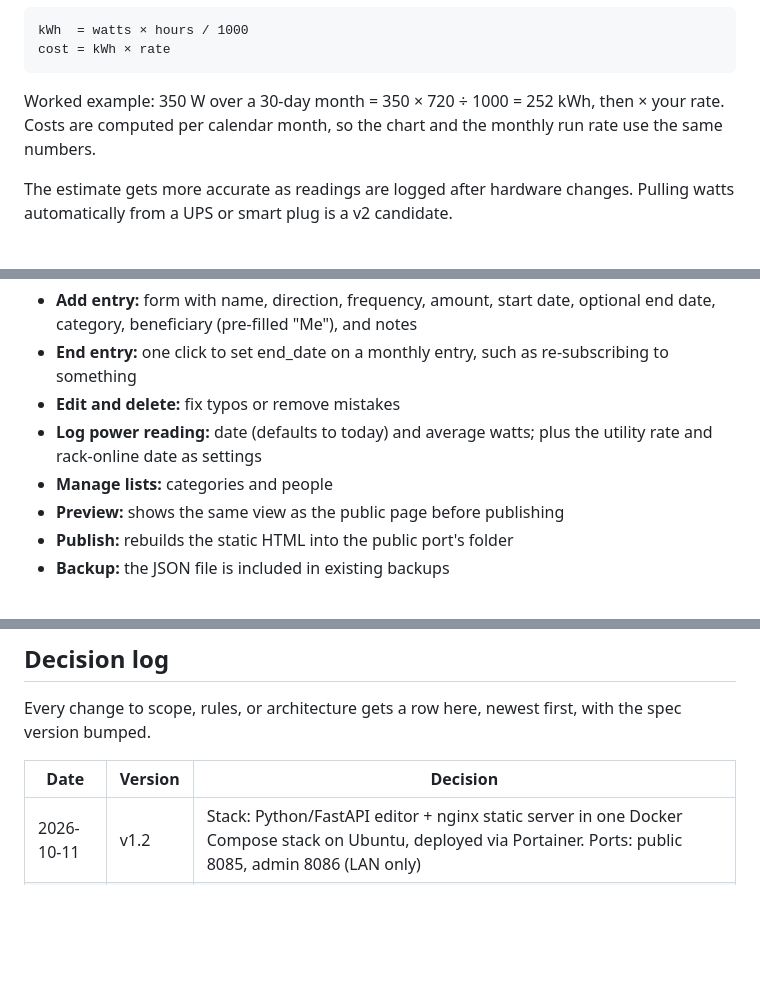
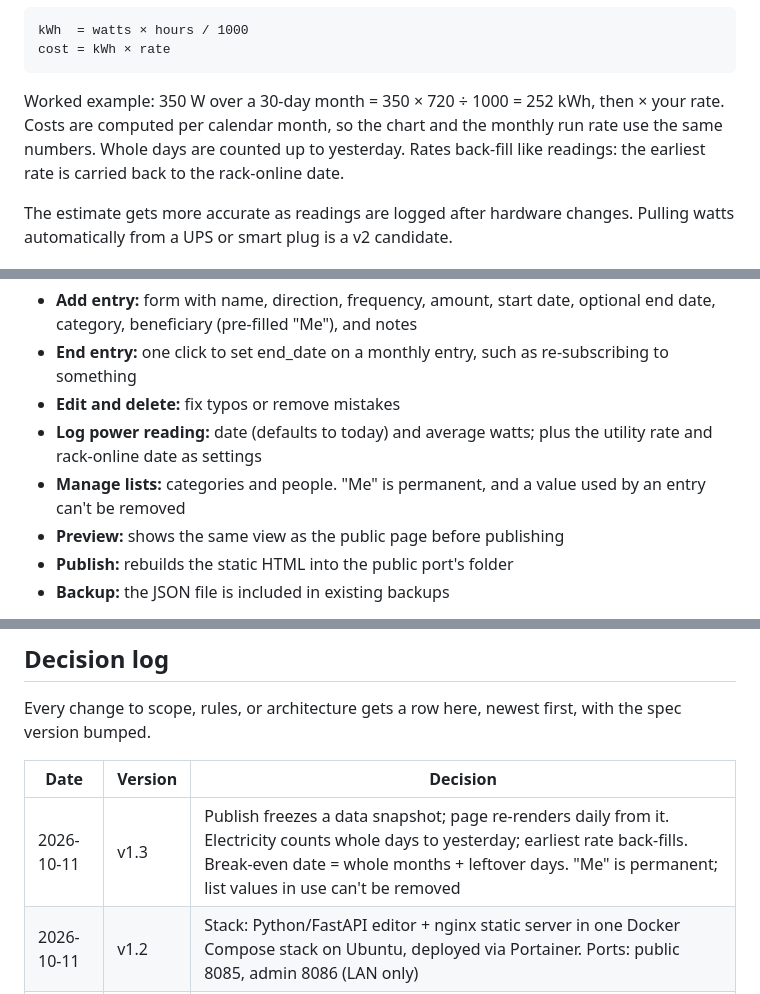
Before and after one commit to davidgascon/SavingsReport, a Markdown page: SPEC.md, 3 parts joined by grey strips. Rendered like a GitHub page; blank space fills up the shorter version.

````diff
--- a/SPEC.md
+++ b/SPEC.md
@@ -97,7 +97,7 @@ kWh  = watts × hours / 1000
 cost = kWh × rate
 ```
 
-Worked example: 350 W over a 30-day month = 350 × 720 ÷ 1000 = 252 kWh, then × your rate. Costs are computed per calendar month, so the chart and the monthly run rate use the same numbers.
+Worked example: 350 W over a 30-day month = 350 × 720 ÷ 1000 = 252 kWh, then × your rate. Costs are computed per calendar month, so the chart and the monthly run rate use the same numbers. Whole days are counted up to yesterday. Rates back-fill like readings: the earliest rate is carried back to the rack-online date.
 
 The estimate gets more accurate as readings are logged after hardware changes. Pulling watts automatically from a UPS or smart plug is a v2 candidate.
 
@@ -123,7 +123,7 @@ The editor is a small web app reachable only from the trusted network. It owns t
 - **End entry:** one click to set end_date on a monthly entry, such as re-subscribing to something
 - **Edit and delete:** fix typos or remove mistakes
 - **Log power reading:** date (defaults to today) and average watts; plus the utility rate and rack-online date as settings
-- **Manage lists:** categories and people
+- **Manage lists:** categories and people. "Me" is permanent, and a value used by an entry can't be removed
 - **Preview:** shows the same view as the public page before publishing
 - **Publish:** rebuilds the static HTML into the public port's folder
 - **Backup:** the JSON file is included in existing backups
@@ -147,6 +147,7 @@ Every change to scope, rules, or architecture gets a row here, newest first, wit
 
 | Date | Version | Decision |
 | --- | --- | --- |
+| 2026-10-11 | v1.3 | Publish freezes a data snapshot; page re-renders daily from it. Electricity counts whole days to yesterday; earliest rate back-fills. Break-even date = whole months + leftover days. "Me" is permanent; list values in use can't be removed |
 | 2026-10-11 | v1.2 | Stack: Python/FastAPI editor + nginx static server in one Docker Compose stack on Ubuntu, deployed via Portainer. Ports: public 8085, admin 8086 (LAN only) |
 | 2026-10-11 | v1.1 | Dropped the DMZ design: one host, public page on its own port, admin port LAN-only. Added categories, beneficiary (default Me) with Me/Everyone views, and electricity from watt readings |
 | 2026-10-11 | v1 | Initial spec: static public page, LAN editor, JSON storage, one-time and monthly entries, accrual computed at build time |
````
Also changed, not shown: other parts of SPEC.md (+3 -3 lines).
